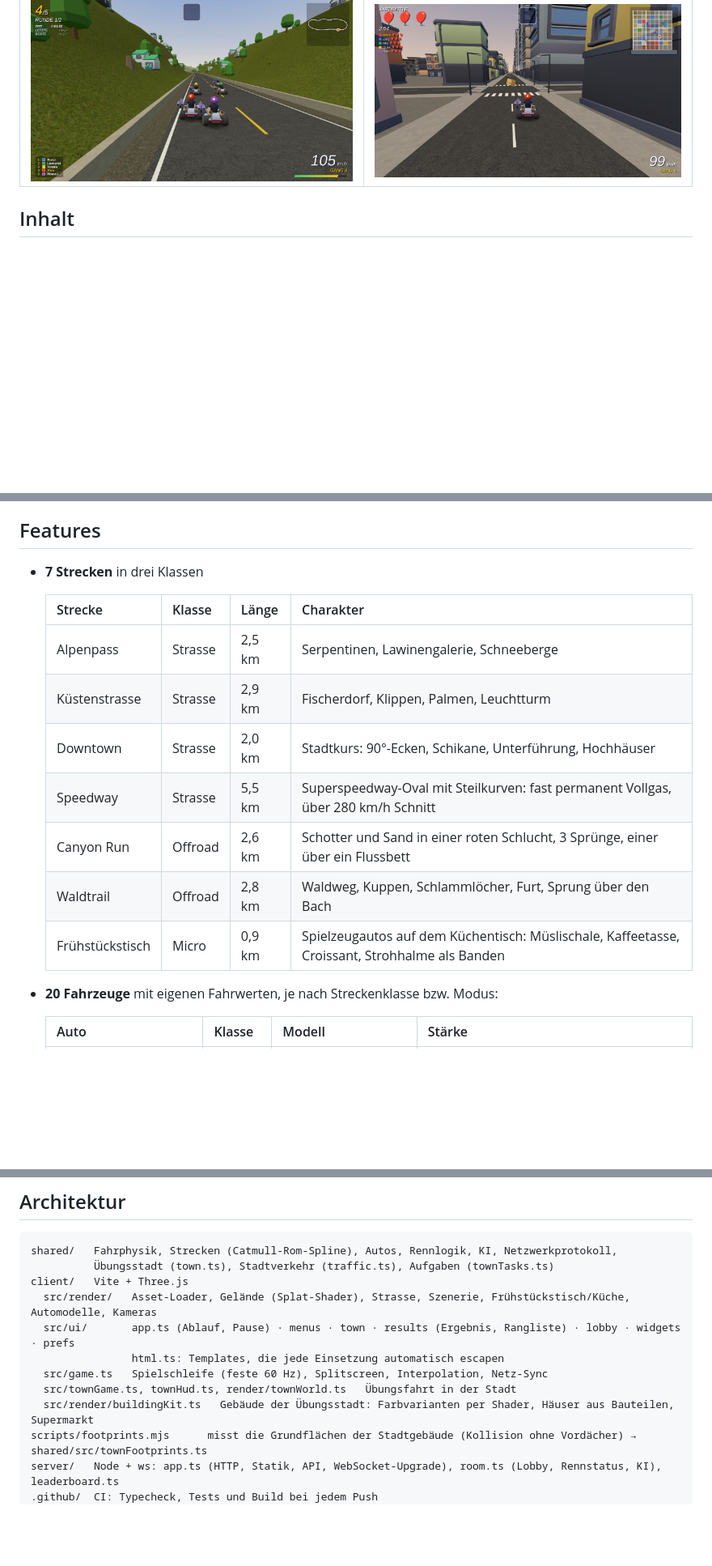
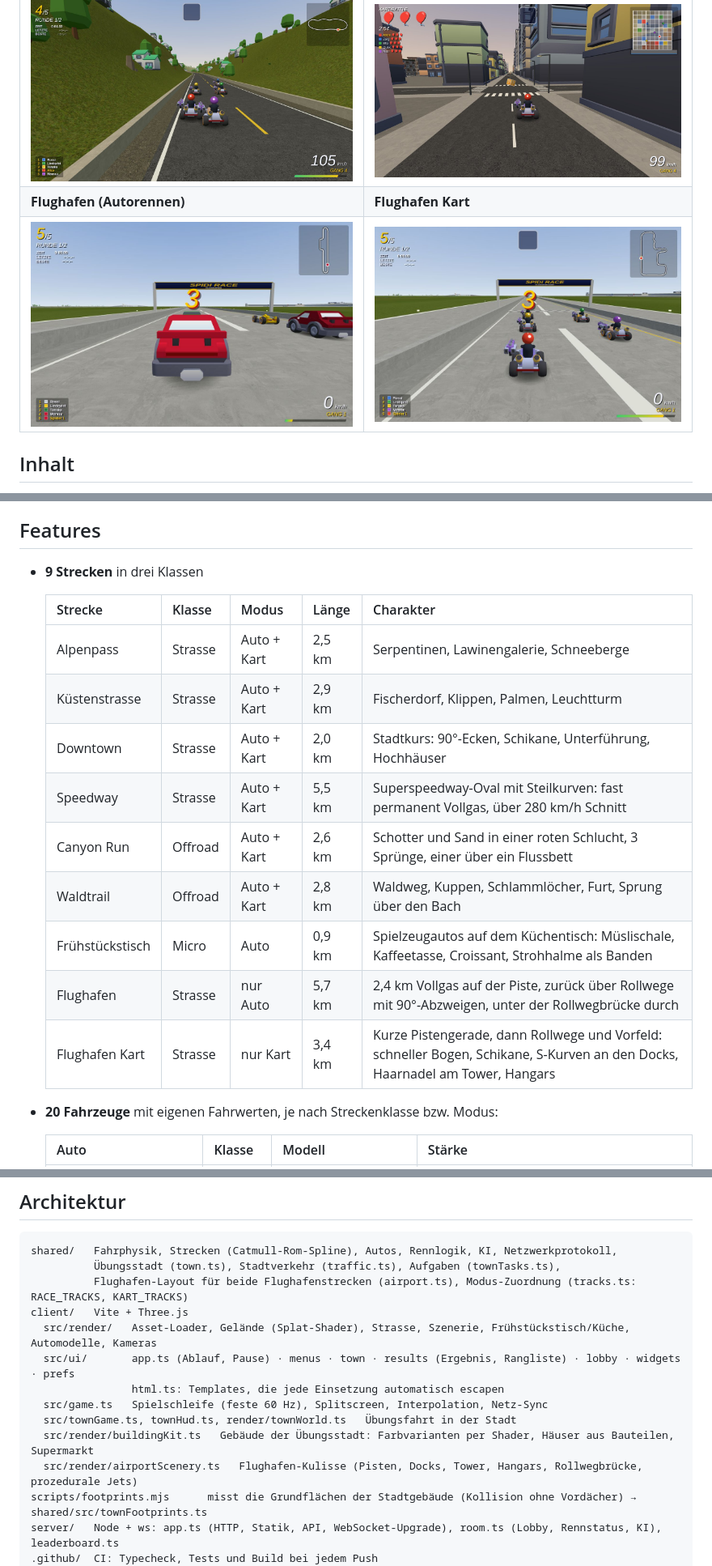
Before and after one commit to defendeggu/spidi-race, a Markdown page: README.md, 3 parts joined by grey strips. Shown at 81% size. GitHub-like rendering; pictures changed too: docs/flughafen-kart.jpg (added), docs/flughafen.jpg (added); blank space fills up the shorter version.

````diff
--- a/README.md
+++ b/README.md
@@ -20,6 +20,8 @@ Ein Arcade-Rennspiel im Browser im Geist von *Need for Speed II: Special Edition
 | ![Frühstückstisch](docs/fruehstueck.jpg) | ![Übungsstadt](docs/uebungsstadt.jpg) |
 | **Kart-Rennen mit Items** | **Kart-Battle in der Stadt** |
 | ![Kart-Rennen](docs/kart.jpg) | ![Kart-Battle](docs/battle.jpg) |
+| **Flughafen (Autorennen)** | **Flughafen Kart** |
+| ![Flughafen](docs/flughafen.jpg) | ![Flughafen Kart](docs/flughafen-kart.jpg) |
 
 ## Inhalt
 
@@ -38,17 +40,19 @@ Ein Arcade-Rennspiel im Browser im Geist von *Need for Speed II: Special Edition
 
 ## Features
 
-- **7 Strecken** in drei Klassen
+- **9 Strecken** in drei Klassen
 
-  | Strecke | Klasse | Länge | Charakter |
-  |---|---|---|---|
-  | Alpenpass | Strasse | 2,5 km | Serpentinen, Lawinengalerie, Schneeberge |
-  | Küstenstrasse | Strasse | 2,9 km | Fischerdorf, Klippen, Palmen, Leuchtturm |
-  | Downtown | Strasse | 2,0 km | Stadtkurs: 90°-Ecken, Schikane, Unterführung, Hochhäuser |
-  | Speedway | Strasse | 5,5 km | Superspeedway-Oval mit Steilkurven: fast permanent Vollgas, über 280 km/h Schnitt |
-  | Canyon Run | Offroad | 2,6 km | Schotter und Sand in einer roten Schlucht, 3 Sprünge, einer über ein Flussbett |
-  | Waldtrail | Offroad | 2,8 km | Waldweg, Kuppen, Schlammlöcher, Furt, Sprung über den Bach |
-  | Frühstückstisch | Micro | 0,9 km | Spielzeugautos auf dem Küchentisch: Müslischale, Kaffeetasse, Croissant, Strohhalme als Banden |
+  | Strecke | Klasse | Modus | Länge | Charakter |
+  |---|---|---|---|---|
+  | Alpenpass | Strasse | Auto + Kart | 2,5 km | Serpentinen, Lawinengalerie, Schneeberge |
+  | Küstenstrasse | Strasse | Auto + Kart | 2,9 km | Fischerdorf, Klippen, Palmen, Leuchtturm |
+  | Downtown | Strasse | Auto + Kart | 2,0 km | Stadtkurs: 90°-Ecken, Schikane, Unterführung, Hochhäuser |
+  | Speedway | Strasse | Auto + Kart | 5,5 km | Superspeedway-Oval mit Steilkurven: fast permanent Vollgas, über 280 km/h Schnitt |
+  | Canyon Run | Offroad | Auto + Kart | 2,6 km | Schotter und Sand in einer roten Schlucht, 3 Sprünge, einer über ein Flussbett |
+  | Waldtrail | Offroad | Auto + Kart | 2,8 km | Waldweg, Kuppen, Schlammlöcher, Furt, Sprung über den Bach |
+  | Frühstückstisch | Micro | Auto | 0,9 km | Spielzeugautos auf dem Küchentisch: Müslischale, Kaffeetasse, Croissant, Strohhalme als Banden |
+  | Flughafen | Strasse | nur Auto | 5,7 km | 2,4 km Vollgas auf der Piste, zurück über Rollwege mit 90°-Abzweigen, unter der Rollwegbrücke durch |
+  | Flughafen Kart | Strasse | nur Kart | 3,4 km | Kurze Pistengerade, dann Rollwege und Vorfeld: schneller Bogen, Schikane, S-Kurven an den Docks, Haarnadel am Tower, Hangars |
 
 - **20 Fahrzeuge** mit eigenen Fahrwerten, je nach Streckenklasse bzw. Modus:
 
@@ -281,7 +285,8 @@ Fehlen die Assets oder lassen sie sich nicht laden, startet das Spiel automatisc
 
 ```
 shared/   Fahrphysik, Strecken (Catmull-Rom-Spline), Autos, Rennlogik, KI, Netzwerkprotokoll,
-          Übungsstadt (town.ts), Stadtverkehr (traffic.ts), Aufgaben (townTasks.ts)
+          Übungsstadt (town.ts), Stadtverkehr (traffic.ts), Aufgaben (townTasks.ts),
+          Flughafen-Layout für beide Flughafenstrecken (airport.ts), Modus-Zuordnung (tracks.ts: RACE_TRACKS, KART_TRACKS)
 client/   Vite + Three.js
   src/render/   Asset-Loader, Gelände (Splat-Shader), Strasse, Szenerie, Frühstückstisch/Küche, Automodelle, Kameras
   src/ui/       app.ts (Ablauf, Pause) · menus · town · results (Ergebnis, Rangliste) · lobby · widgets · prefs
@@ -289,6 +294,7 @@ client/   Vite + Three.js
   src/game.ts   Spielschleife (feste 60 Hz), Splitscreen, Interpolation, Netz-Sync
   src/townGame.ts, townHud.ts, render/townWorld.ts   Übungsfahrt in der Stadt
   src/render/buildingKit.ts   Gebäude der Übungsstadt: Farbvarianten per Shader, Häuser aus Bauteilen, Supermarkt
+  src/render/airportScenery.ts   Flughafen-Kulisse (Pisten, Docks, Tower, Hangars, Rollwegbrücke, prozedurale Jets)
 scripts/footprints.mjs      misst die Grundflächen der Stadtgebäude (Kollision ohne Vordächer) → shared/src/townFootprints.ts
 server/   Node + ws: app.ts (HTTP, Statik, API, WebSocket-Upgrade), room.ts (Lobby, Rennstatus, KI), leaderboard.ts
 .github/  CI: Typecheck, Tests und Build bei jedem Push
````
Also changed, not shown: other parts of README.md (+5 -5 lines), CHANGELOG.md (+14 -0 lines), 5 other files.
